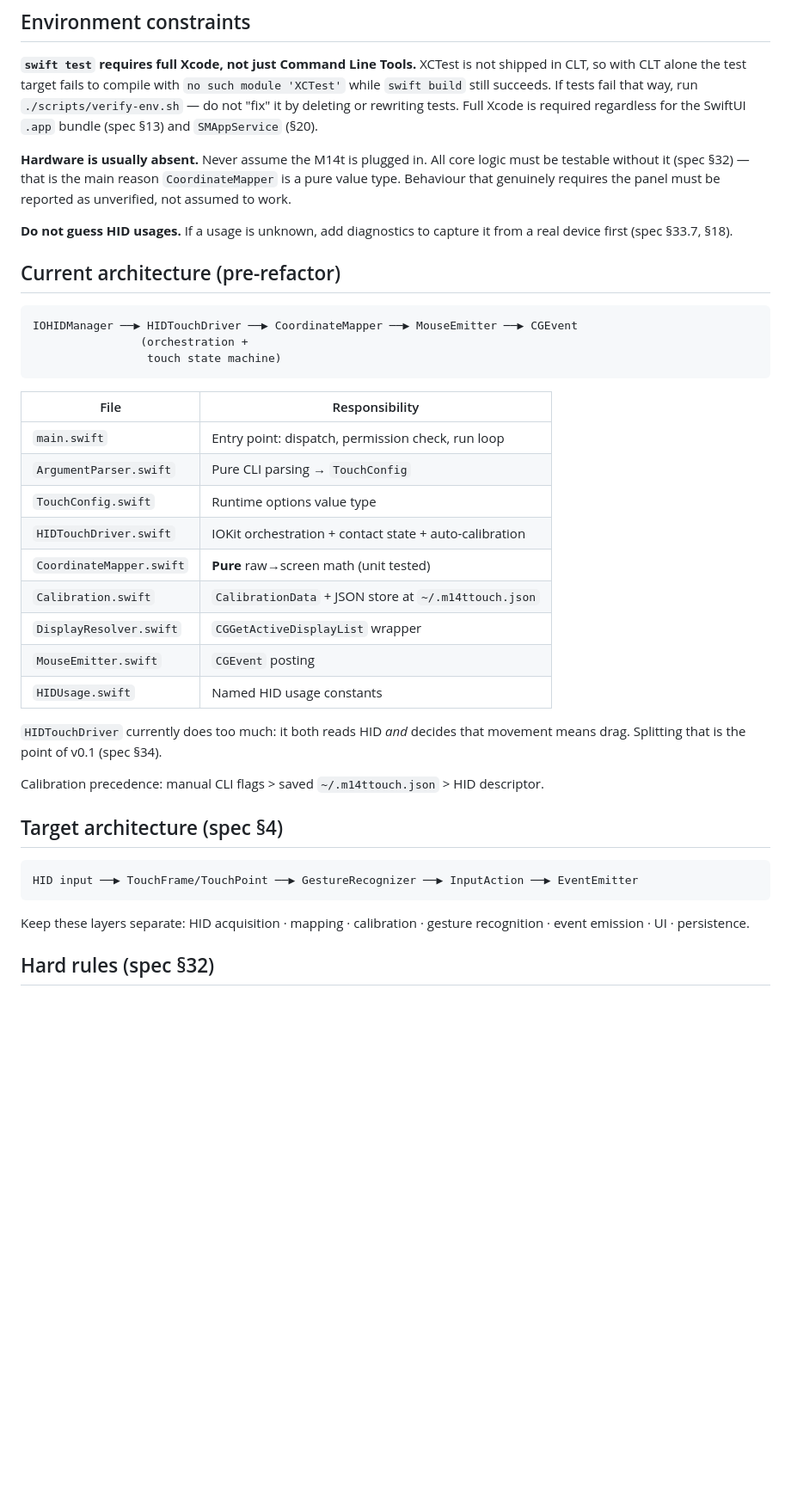
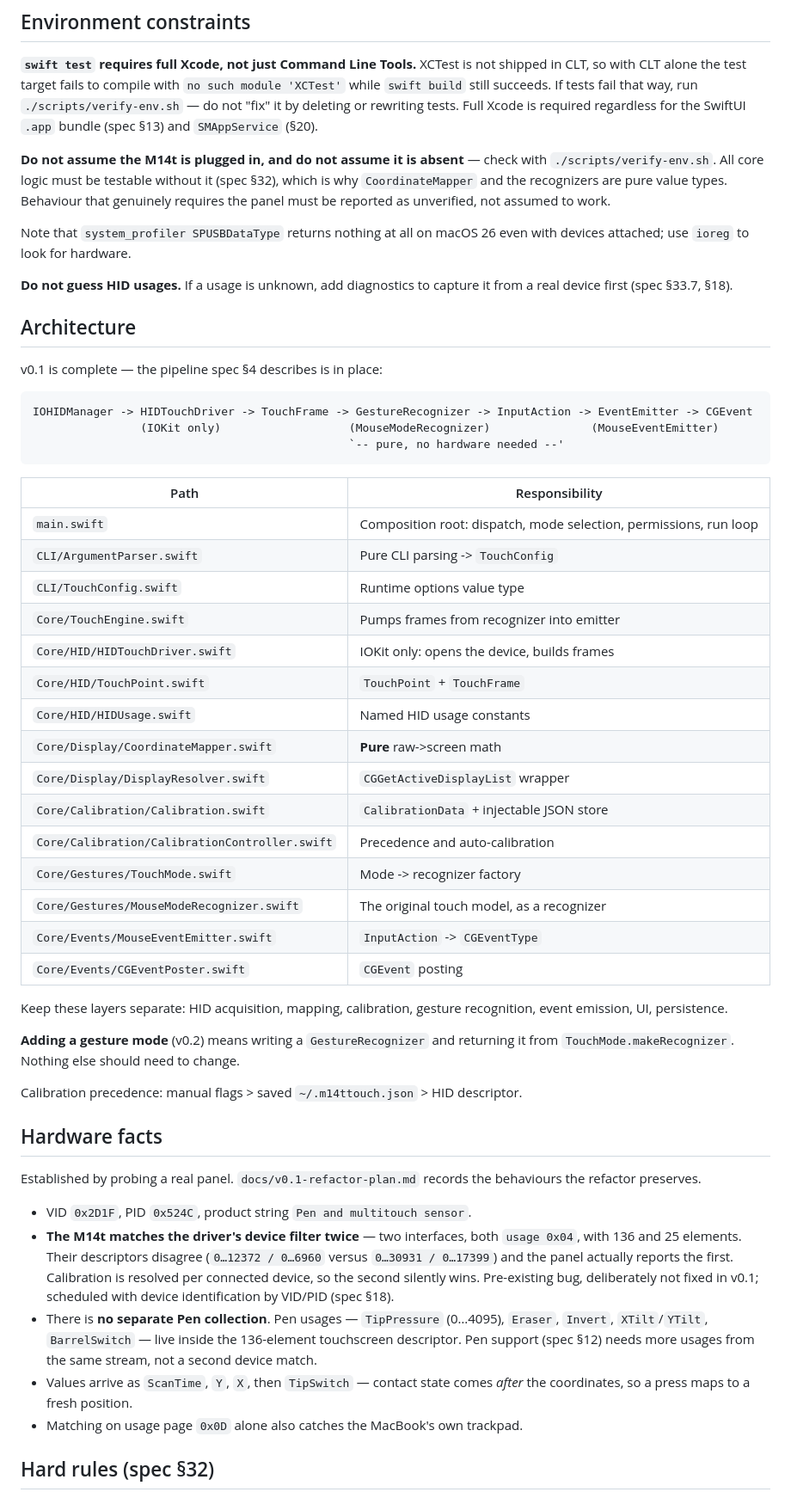
Before and after one commit to i4erkasov/m14t-touch-macos, a Markdown page: CLAUDE.md, the part around the change. Shown at 86% size. GitHub-like rendering; blank space fills up the shorter version.

Commit message:
docs: bring CLAUDE.md up to the post-refactor architecture
The file described the pre-refactor layout, which would now actively
mislead: it named files that have moved, a MouseEmitter that has been
renamed, and a driver that no longer decides what a finger means.

Adds a Hardware facts section recording what probing the panel
established — VID/PID, the value ordering, and two findings that change
future work: the M14t matches the device filter twice with disagreeing
descriptors, and its pen usages live inside the touchscreen collection
rather than a separate Pen one, so stylus support needs more usages from
the same stream rather than a second device match.

Also corrects the standing advice that hardware is usually absent, and
records that system_profiler SPUSBDataType is useless on macOS 26.

Marks the refactor plan complete.

Co-Authored-By: Claude Opus 5 (1M context) <noreply@anthropic.com>

````diff
--- a/CLAUDE.md
+++ b/CLAUDE.md
@@ -53,47 +53,73 @@ way, run `./scripts/verify-env.sh` — do not "fix" it by deleting or rewriting
 tests. Full Xcode is required regardless for the SwiftUI `.app` bundle
 (spec §13) and `SMAppService` (§20).
 
-**Hardware is usually absent.** Never assume the M14t is plugged in. All core
-logic must be testable without it (spec §32) — that is the main reason
-`CoordinateMapper` is a pure value type. Behaviour that genuinely requires the
-panel must be reported as unverified, not assumed to work.
+**Do not assume the M14t is plugged in, and do not assume it is absent** — check
+with `./scripts/verify-env.sh`. All core logic must be testable without it
+(spec §32), which is why `CoordinateMapper` and the recognizers are pure value
+types. Behaviour that genuinely requires the panel must be reported as
+unverified, not assumed to work.
+
+Note that `system_profiler SPUSBDataType` returns nothing at all on macOS 26
+even with devices attached; use `ioreg` to look for hardware.
 
 **Do not guess HID usages.** If a usage is unknown, add diagnostics to capture it
 from a real device first (spec §33.7, §18).
 
-## Current architecture (pre-refactor)
+## Architecture
+
+v0.1 is complete — the pipeline spec §4 describes is in place:
 
 ```
-IOHIDManager ──▶ HIDTouchDriver ──▶ CoordinateMapper ──▶ MouseEmitter ──▶ CGEvent
-                (orchestration +
-                 touch state machine)
+IOHIDManager -> HIDTouchDriver -> TouchFrame -> GestureRecognizer -> InputAction -> EventEmitter -> CGEvent
+                (IOKit only)                   (MouseModeRecognizer)               (MouseEventEmitter)
+                                               `-- pure, no hardware needed --'
 ```
 
-| File | Responsibility |
+| Path | Responsibility |
 |---|---|
-| `main.swift` | Entry point: dispatch, permission check, run loop |
-| `ArgumentParser.swift` | Pure CLI parsing → `TouchConfig` |
-| `TouchConfig.swift` | Runtime options value type |
-| `HIDTouchDriver.swift` | IOKit orchestration + contact state + auto-calibration |
-| `CoordinateMapper.swift` | **Pure** raw→screen math (unit tested) |
-| `Calibration.swift` | `CalibrationData` + JSON store at `~/.m14ttouch.json` |
-| `DisplayResolver.swift` | `CGGetActiveDisplayList` wrapper |
-| `MouseEmitter.swift` | `CGEvent` posting |
-| `HIDUsage.swift` | Named HID usage constants |
+| `main.swift` | Composition root: dispatch, mode selection, permissions, run loop |
+| `CLI/ArgumentParser.swift` | Pure CLI parsing -> `TouchConfig` |
+| `CLI/TouchConfig.swift` | Runtime options value type |
+| `Core/TouchEngine.swift` | Pumps frames from recognizer into emitter |
+| `Core/HID/HIDTouchDriver.swift` | IOKit only: opens the device, builds frames |
+| `Core/HID/TouchPoint.swift` | `TouchPoint` + `TouchFrame` |
+| `Core/HID/HIDUsage.swift` | Named HID usage constants |
+| `Core/Display/CoordinateMapper.swift` | **Pure** raw->screen math |
+| `Core/Display/DisplayResolver.swift` | `CGGetActiveDisplayList` wrapper |
+| `Core/Calibration/Calibration.swift` | `CalibrationData` + injectable JSON store |
+| `Core/Calibration/CalibrationController.swift` | Precedence and auto-calibration |
+| `Core/Gestures/TouchMode.swift` | Mode -> recognizer factory |
+| `Core/Gestures/MouseModeRecognizer.swift` | The original touch model, as a recognizer |
+| `Core/Events/MouseEventEmitter.swift` | `InputAction` -> `CGEventType` |
+| `Core/Events/CGEventPoster.swift` | `CGEvent` posting |
 
-`HIDTouchDriver` currently does too much: it both reads HID *and* decides that
-movement means drag. Splitting that is the point of v0.1 (spec §34).
+Keep these layers separate: HID acquisition, mapping, calibration, gesture
+recognition, event emission, UI, persistence.
 
-Calibration precedence: manual CLI flags > saved `~/.m14ttouch.json` > HID descriptor.
+**Adding a gesture mode** (v0.2) means writing a `GestureRecognizer` and
+returning it from `TouchMode.makeRecognizer`. Nothing else should need to change.
 
-## Target architecture (spec §4)
+Calibration precedence: manual flags > saved `~/.m14ttouch.json` > HID descriptor.
 
-```
-HID input ──▶ TouchFrame/TouchPoint ──▶ GestureRecognizer ──▶ InputAction ──▶ EventEmitter
-```
+## Hardware facts
 
-Keep these layers separate: HID acquisition · mapping · calibration · gesture
-recognition · event emission · UI · persistence.
+Established by probing a real panel. `docs/v0.1-refactor-plan.md` records the
+behaviours the refactor preserves.
+
+- VID `0x2D1F`, PID `0x524C`, product string `Pen and multitouch sensor`.
+- **The M14t matches the driver's device filter twice** — two interfaces, both
+  `usage 0x04`, with 136 and 25 elements. Their descriptors disagree
+  (`0…12372 / 0…6960` versus `0…30931 / 0…17399`) and the panel actually reports
+  the first. Calibration is resolved per connected device, so the second
+  silently wins. Pre-existing bug, deliberately not fixed in v0.1; scheduled
+  with device identification by VID/PID (spec §18).
+- There is **no separate Pen collection**. Pen usages — `TipPressure` (0…4095),
+  `Eraser`, `Invert`, `XTilt`/`YTilt`, `BarrelSwitch` — live inside the
+  136-element touchscreen descriptor. Pen support (spec §12) needs more usages
+  from the same stream, not a second device match.
+- Values arrive as `ScanTime`, `Y`, `X`, then `TipSwitch` — contact state comes
+  *after* the coordinates, so a press maps to a fresh position.
+- Matching on usage page `0x0D` alone also catches the MacBook's own trackpad.
 
 ## Hard rules (spec §32)
 
````
Also changed, not shown: docs/v0.1-refactor-plan.md (+3 -0 lines).
